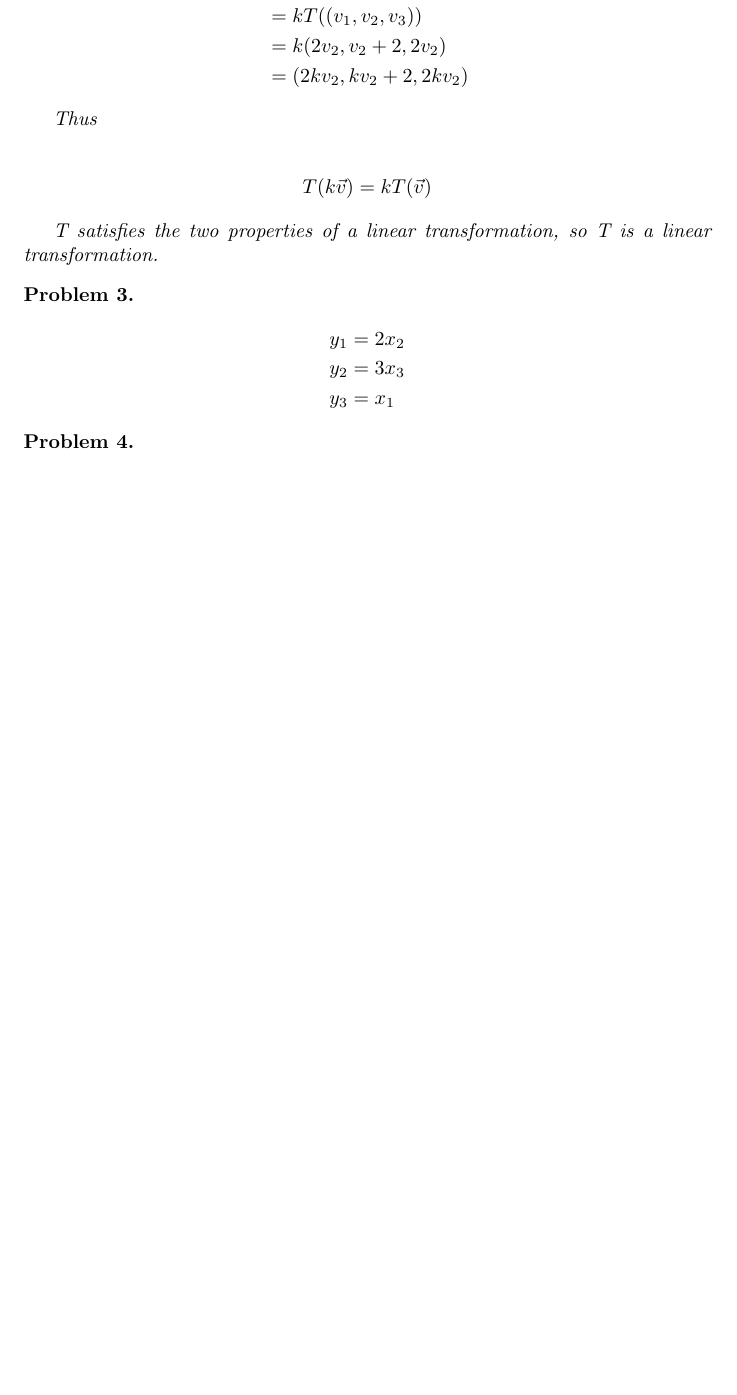
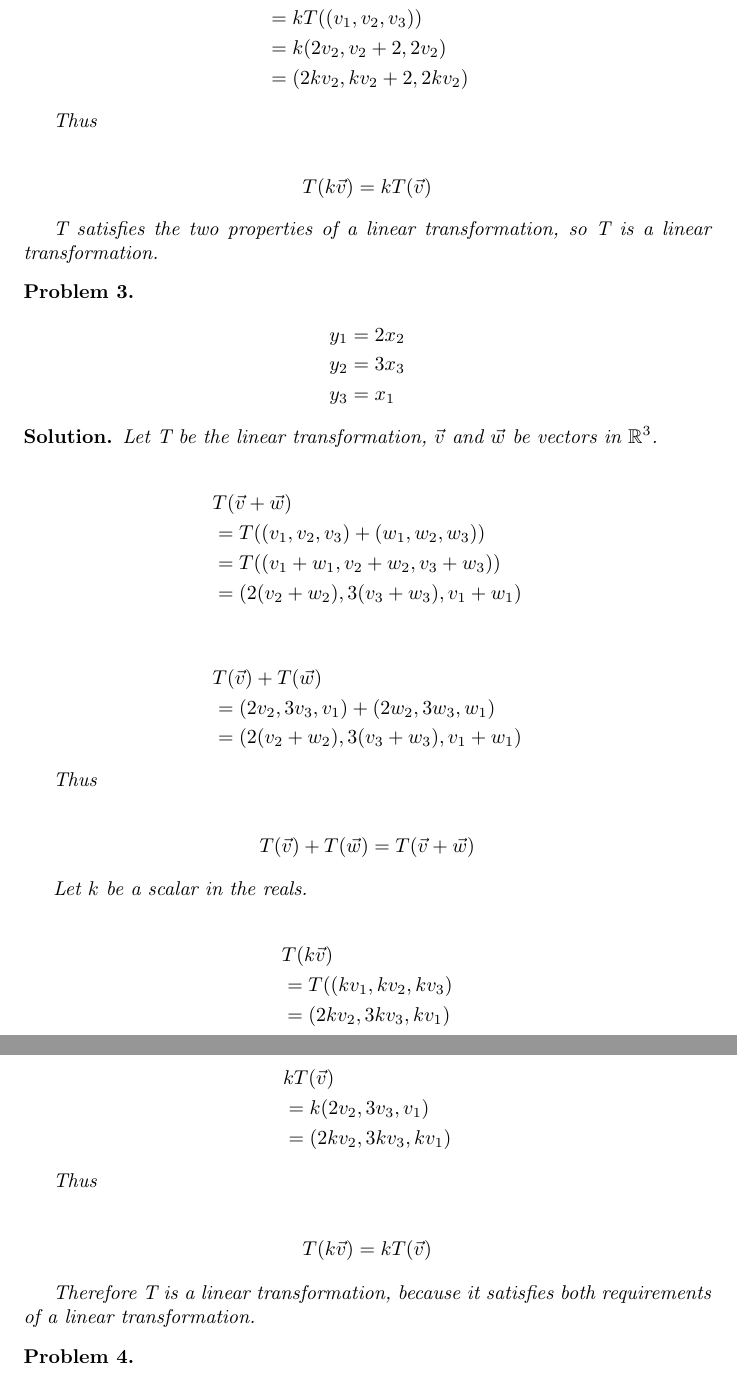
Before and after one commit to ataylor89/LinearAlgebraWithApplications, a LaTeX document (ch2sec1.tex): part of page 4 of 4 before the commit and two parts of pages 4 and 5 of 5 after it, the two joined at a grey line, cut so that both start at the same text, the shorter picture padded with empty space. Compiled offline with pdfLaTeX.

Commit message:
Adding a solution

```diff
--- a/ch2sec1.tex
+++ b/ch2sec1.tex
@@ -204,6 +204,52 @@ y_{3} &= x_{1}
 
 \end{problem}
 
+\begin{solution}
+Let T be the linear transformation, $\vec{v}$ and $\vec{w}$ be vectors in $\mathbb{R}^{3}$.
+
+\begin{align*}
+& T(\vec{v} + \vec{w}) \\
+&= T((v_{1}, v_{2}, v_{3}) + (w_{1}, w_{2}, w_{3})) \\
+&= T((v_{1} + w_{1}, v_{2} + w_{2}, v_{3} + w_{3})) \\
+&= (2(v_{2} + w_{2}), 3(v_{3} + w_{3}), v_{1} + w_{1})
+\end{align*}
+
+\begin{align*}
+& T(\vec{v}) + T(\vec{w}) \\
+&= (2v_{2}, 3v_{3}, v_{1}) + (2w_{2}, 3w_{3}, w_{1}) \\
+&= (2(v_{2} + w_{2}), 3(v_{3} + w_{3}), v_{1} + w_{1})
+\end{align*}
+
+Thus
+
+\begin{align*}
+T(\vec{v}) + T(\vec{w}) = T(\vec{v} + \vec{w})
+\end{align*}
+
+Let $k$ be a scalar in the reals.
+
+\begin{align*}
+& T(k\vec{v}) \\
+&= T((kv_{1}, kv_{2}, kv_{3}) \\
+&= (2kv_{2}, 3kv_{3}, kv_{1})
+\end{align*}
+
+\begin{align*}
+& kT(\vec{v}) \\
+&= k(2v_{2}, 3v_{3}, v_{1}) \\
+&= (2kv_{2}, 3kv_{3}, kv_{1})
+\end{align*}
+
+Thus
+
+\begin{align*}
+T(k\vec{v}) = kT(\vec{v})
+\end{align*}
+
+Therefore T is a linear transformation, because it satisfies both requirements of a linear transformation.
+
+\end{solution}
+
 \begin{problem}
 
 \begin{align*}
```
